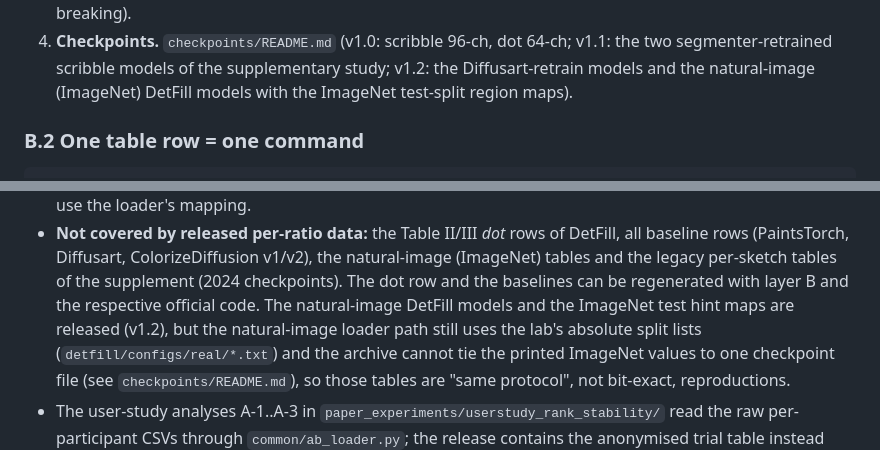
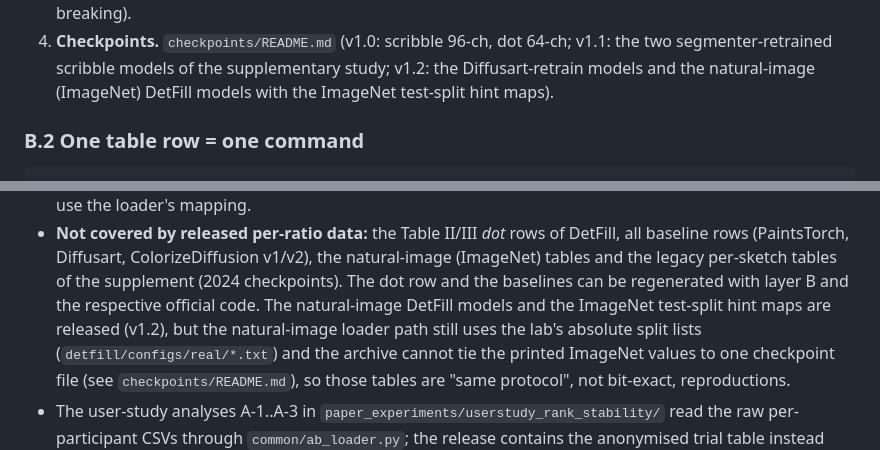
Before and after one commit to MADONOKOUKI/DetFill-with-DHT, a Markdown page: reproduce/README.md, 2 parts joined by grey strips. Rendered like a GitHub page.

```diff
--- a/reproduce/README.md
+++ b/reproduce/README.md
@@ -72,7 +72,7 @@ What each table is rebuilt from:
    deterministic per environment but not bit-identical across environments (FilFinder medial-axis tie-breaking).
 4. **Checkpoints.** `checkpoints/README.md` (v1.0: scribble 96-ch, dot 64-ch; v1.1: the two segmenter-retrained
    scribble models of the supplementary study; v1.2: the Diffusart-retrain models and the natural-image (ImageNet)
-   DetFill models with the ImageNet test-split region maps).
+   DetFill models with the ImageNet test-split hint maps).
 
 ### B.2 One table row = one command
 
@@ -150,7 +150,7 @@ agreed with Table II to the printed precision.
 * **Not covered by released per-ratio data:** the Table II/III *dot* rows of DetFill, all baseline rows
   (PaintsTorch, Diffusart, ColorizeDiffusion v1/v2), the natural-image (ImageNet) tables and the legacy per-sketch
   tables of the supplement (2024 checkpoints). The dot row and the baselines can be regenerated with layer B and the
-  respective official code. The natural-image DetFill models and the ImageNet test hint maps are released (v1.2),
+  respective official code. The natural-image DetFill models and the ImageNet test-split hint maps are released (v1.2),
   but the natural-image loader path still uses the lab's absolute split lists (`detfill/configs/real/*.txt`) and
   the archive cannot tie the printed ImageNet values to one checkpoint file (see `checkpoints/README.md`), so
   those tables are "same protocol", not bit-exact, reproductions.
```
Also changed, not shown: checkpoints/README.md (+1 -1 lines).
